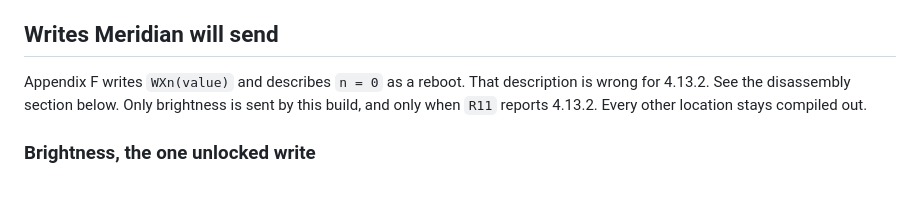
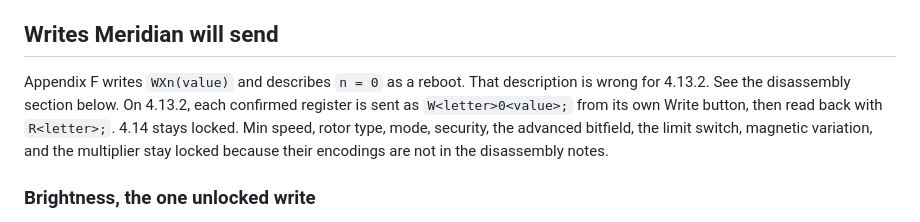
Before and after one commit to krossphire/Meridian, a Markdown page: docs/RT21_PROTOCOL.md, the part around the change. GitHub-like rendering; blank space fills up the shorter version.

```diff
--- a/docs/RT21_PROTOCOL.md
+++ b/docs/RT21_PROTOCOL.md
@@ -76,7 +76,7 @@ Defaults in parentheses are the manual’s. Meridian displays the raw reply next
 
 ## Writes Meridian will send
 
-Appendix F writes `WXn(value)` and describes `n = 0` as a reboot. That description is wrong for 4.13.2. See the disassembly section below. Only brightness is sent by this build, and only when `R11` reports 4.13.2. Every other location stays compiled out.
+Appendix F writes `WXn(value)` and describes `n = 0` as a reboot. That description is wrong for 4.13.2. See the disassembly section below. On 4.13.2, each confirmed register is sent as `W<letter>0<value>;` from its own Write button, then read back with `R<letter>;`. 4.14 stays locked. Min speed, rotor type, mode, security, the advanced bitfield, the limit switch, magnetic variation, and the multiplier stay locked because their encodings are not in the disassembly notes.
 
 ### Brightness, the one unlocked write
 
```
Also changed, not shown: README.md (+6 -2 lines), docs/screenshots/settings-brightness.png, docs/screenshots/setup-network.png, 15 other files.
